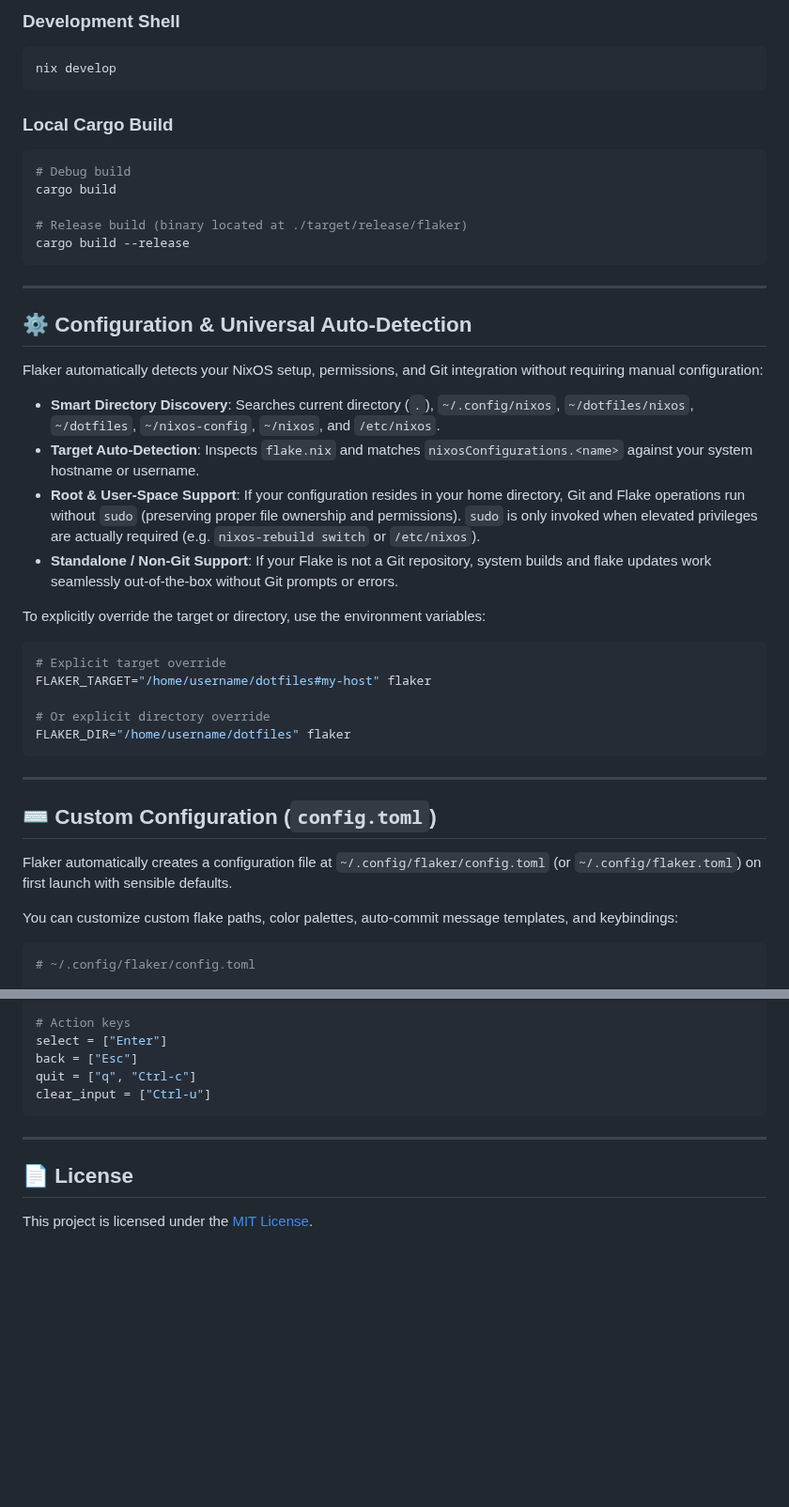
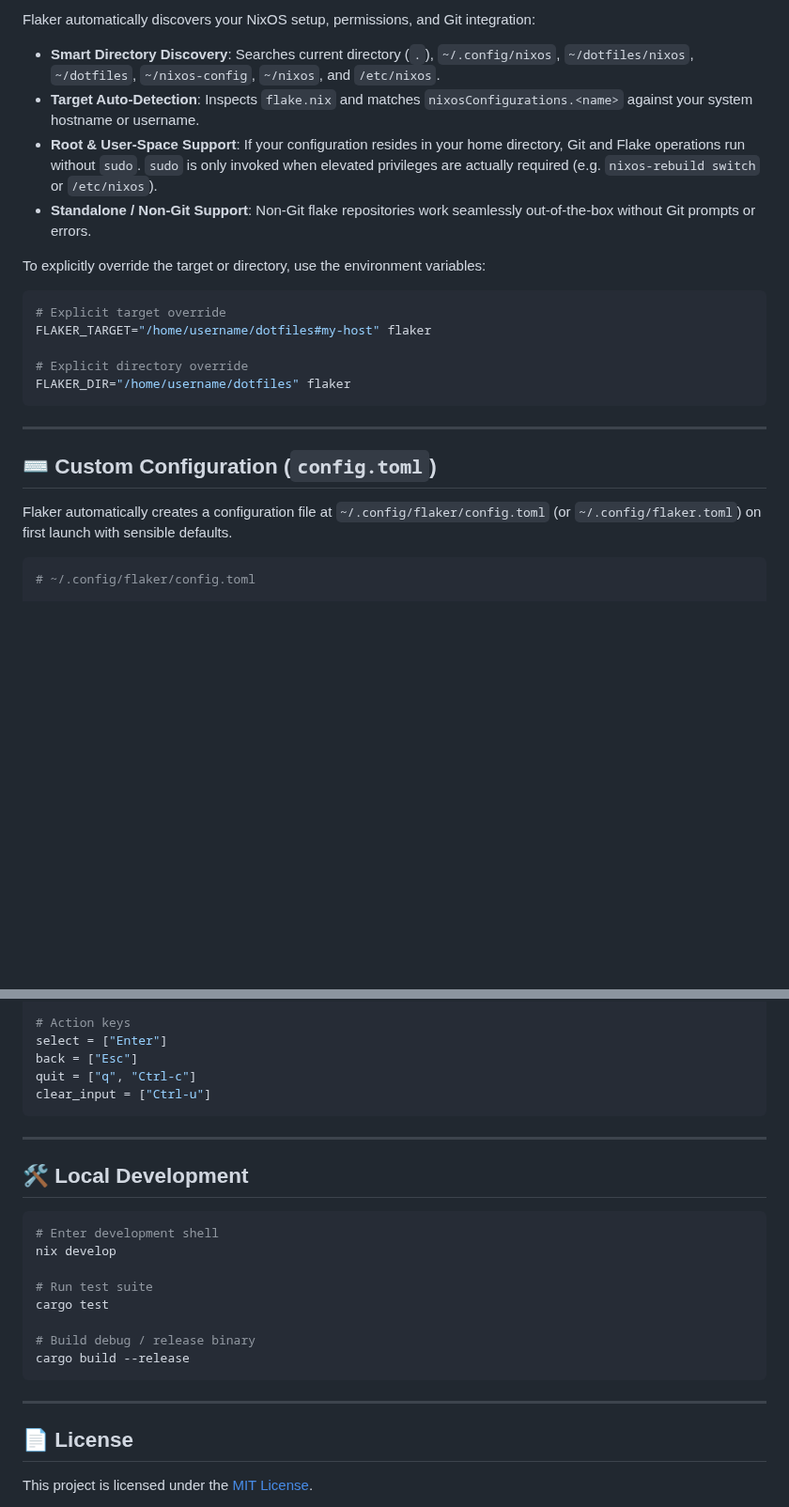
Before and after one commit to tw1xale/flaker, a Markdown page: README.md, 2 parts joined by grey strips. Shown at 94% size. Rendered like a GitHub page; blank space fills up the shorter version.

````diff
--- a/README.md
+++ b/README.md
@@ -106,27 +130,9 @@ Flaker includes built-in palettes (**Catppuccin** Mocha/Macchiato/Frappé/Latte,
-### Development Shell
-```bash
-nix develop
-```
-
-### Local Cargo Build
-```bash
-# Debug build
-cargo build
-
-# Release build (binary located at ./target/release/flaker)
-cargo build --release
-```
-
----
-
-## ⚙️ Configuration & Universal Auto-Detection
-
-Flaker automatically detects your NixOS setup, permissions, and Git integration without requiring manual configuration:
+Flaker automatically discovers your NixOS setup, permissions, and Git integration:
 
 - **Smart Directory Discovery**: Searches current directory (`.`), `~/.config/nixos`, `~/dotfiles/nixos`, `~/dotfiles`, `~/nixos-config`, `~/nixos`, and `/etc/nixos`.
 - **Target Auto-Detection**: Inspects `flake.nix` and matches `nixosConfigurations.<name>` against your system hostname or username.
-- **Root & User-Space Support**: If your configuration resides in your home directory, Git and Flake operations run without `sudo` (preserving proper file ownership and permissions). `sudo` is only invoked when elevated privileges are actually required (e.g. `nixos-rebuild switch` or `/etc/nixos`).
-- **Standalone / Non-Git Support**: If your Flake is not a Git repository, system builds and flake updates work seamlessly out-of-the-box without Git prompts or errors.
+- **Root & User-Space Support**: If your configuration resides in your home directory, Git and Flake operations run without `sudo`. `sudo` is only invoked when elevated privileges are actually required (e.g. `nixos-rebuild switch` or `/etc/nixos`).
+- **Standalone / Non-Git Support**: Non-Git flake repositories work seamlessly out-of-the-box without Git prompts or errors.
 
 To explicitly override the target or directory, use the environment variables:
 
@@ -134,7 +140,7 @@ To explicitly override the target or directory, use the environment variables:
 # Explicit target override
 FLAKER_TARGET="/home/username/dotfiles#my-host" flaker
 
-# Or explicit directory override
+# Explicit directory override
 FLAKER_DIR="/home/username/dotfiles" flaker
 ```
 
@@ -143,8 +149,6 @@ FLAKER_DIR="/home/username/dotfiles" flaker
 ## ⌨️ Custom Configuration (`config.toml`)
 
 Flaker automatically creates a configuration file at `~/.config/flaker/config.toml` (or `~/.config/flaker.toml`) on first launch with sensible defaults.
-
-You can customize custom flake paths, color palettes, auto-commit message templates, and keybindings:
 
 ```toml
 # ~/.config/flaker/config.toml
@@ -202,6 +206,21 @@ clear_input = ["Ctrl-u"]
 
 ---
 
+## 🛠️ Local Development
+
+```bash
+# Enter development shell
+nix develop
+
+# Run test suite
+cargo test
+
+# Build debug / release binary
+cargo build --release
+```
+
+---
+
 ## 📄 License
 
 This project is licensed under the [MIT License](LICENSE).
````
Also changed, not shown: other parts of README.md (+56 -32 lines), assets/gruvbox.png (added), assets/latte.png (added), assets/nonbuttons.png (added), assets/nord.png (added), 1 other file.
